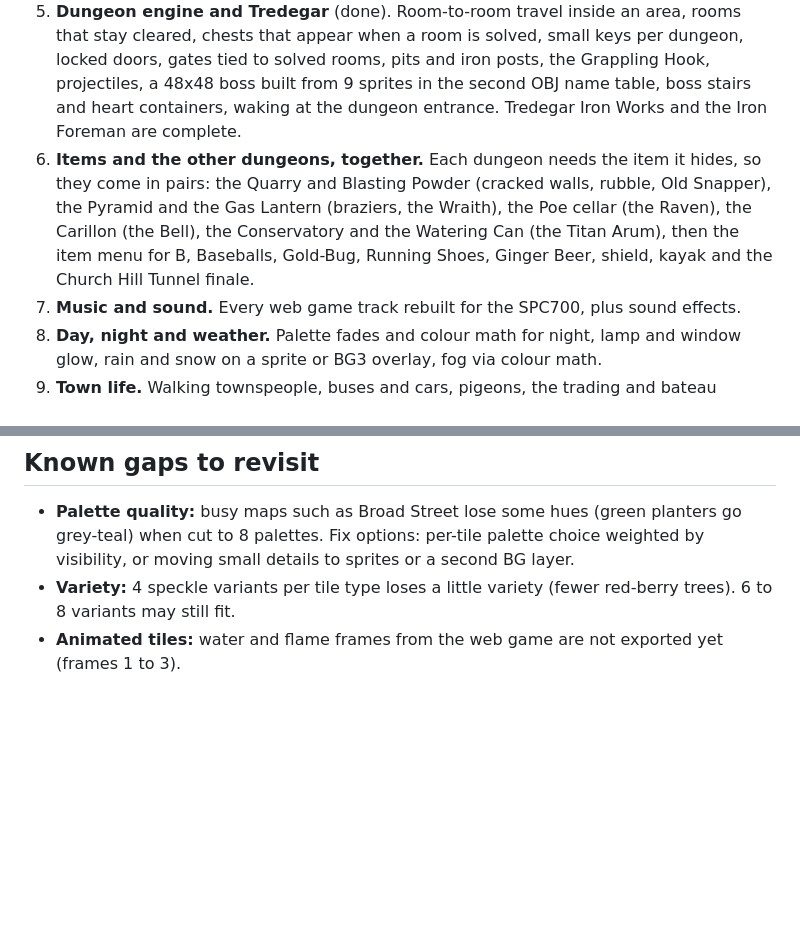
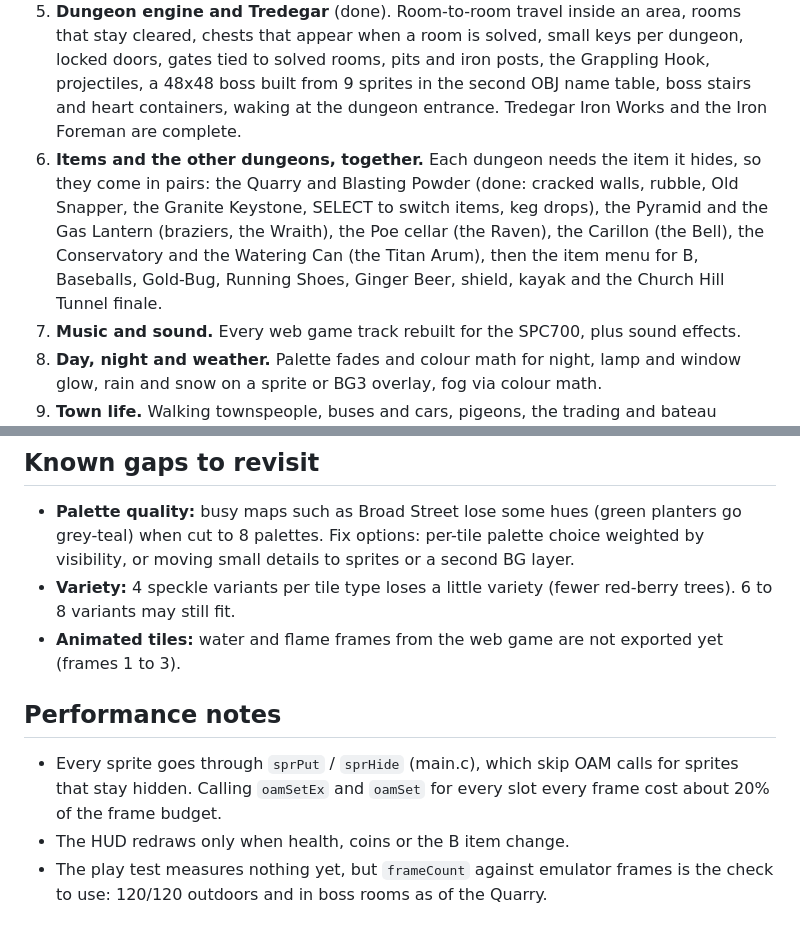
Before and after one commit to doodersrage/river-city-quest-snes, a Markdown page: ROADMAP.md, 2 parts joined by grey strips. Drawn GitHub-style; blank space fills up the shorter version.

```diff
--- a/ROADMAP.md
+++ b/ROADMAP.md
@@ -34,7 +34,7 @@ Super Nintendo ROM, built in stages. Each stage ends with a ROM that boots and p
 4. **Doors and interiors** (done). Doors into all 24 single-room interiors and caves and back out, rooms centred on screen, bush cutting (from stage 3), the 26 chests with coins and heart charms, Carytown Goods and the 17th Street Market. 2 MB ROM.
    Not yet: the dog and furniture in the row house, cooking, the arcade, and what most shop items do (camera, rod, cards, satchel); they're recorded as bought for the stages that add them.
 5. **Dungeon engine and Tredegar** (done). Room-to-room travel inside an area, rooms that stay cleared, chests that appear when a room is solved, small keys per dungeon, locked doors, gates tied to solved rooms, pits and iron posts, the Grappling Hook, projectiles, a 48x48 boss built from 9 sprites in the second OBJ name table, boss stairs and heart containers, waking at the dungeon entrance. Tredegar Iron Works and the Iron Foreman are complete.
-6. **Items and the other dungeons, together.** Each dungeon needs the item it hides, so they come in pairs: the Quarry and Blasting Powder (cracked walls, rubble, Old Snapper), the Pyramid and the Gas Lantern (braziers, the Wraith), the Poe cellar (the Raven), the Carillon (the Bell), the Conservatory and the Watering Can (the Titan Arum), then the item menu for B, Baseballs, Gold-Bug, Running Shoes, Ginger Beer, shield, kayak and the Church Hill Tunnel finale.
+6. **Items and the other dungeons, together.** Each dungeon needs the item it hides, so they come in pairs: the Quarry and Blasting Powder (done: cracked walls, rubble, Old Snapper, the Granite Keystone, SELECT to switch items, keg drops), the Pyramid and the Gas Lantern (braziers, the Wraith), the Poe cellar (the Raven), the Carillon (the Bell), the Conservatory and the Watering Can (the Titan Arum), then the item menu for B, Baseballs, Gold-Bug, Running Shoes, Ginger Beer, shield, kayak and the Church Hill Tunnel finale.
 7. **Music and sound.** Every web game track rebuilt for the SPC700, plus sound effects.
 8. **Day, night and weather.** Palette fades and colour math for night, lamp and window glow, rain and snow on a sprite or BG3 overlay, fog via colour math.
 9. **Town life.** Walking townspeople, buses and cars, pigeons, the trading and bateau quests.
@@ -47,3 +47,9 @@ Super Nintendo ROM, built in stages. Each stage ends with a ROM that boots and p
   Fix options: per-tile palette choice weighted by visibility, or moving small details to sprites or a second BG layer.
 - **Variety:** 4 speckle variants per tile type loses a little variety (fewer red-berry trees). 6 to 8 variants may still fit.
 - **Animated tiles:** water and flame frames from the web game are not exported yet (frames 1 to 3).
+
+## Performance notes
+
+- Every sprite goes through `sprPut` / `sprHide` (main.c), which skip OAM calls for sprites that stay hidden. Calling `oamSetEx` and `oamSet` for every slot every frame cost about 20% of the frame budget.
+- The HUD redraws only when health, coins or the B item change.
+- The play test measures nothing yet, but `frameCount` against emulator frames is the check to use: 120/120 outdoors and in boss rooms as of the Quarry.
```
Also changed, not shown: README.md (+4 -1 lines), screenshots/blasting-powder.png (added), screenshots/old-snapper-beaten.png (added), screenshots/quarry-pond.png (added), 1 other file.
